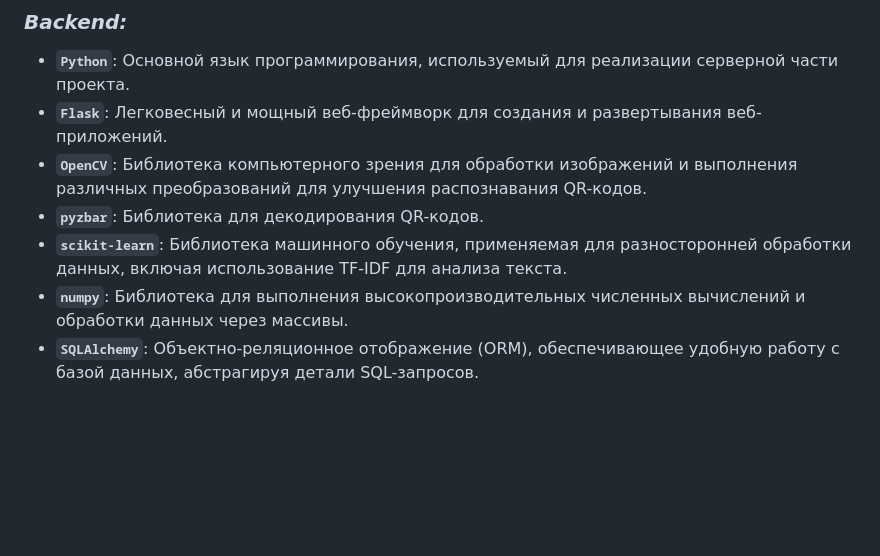
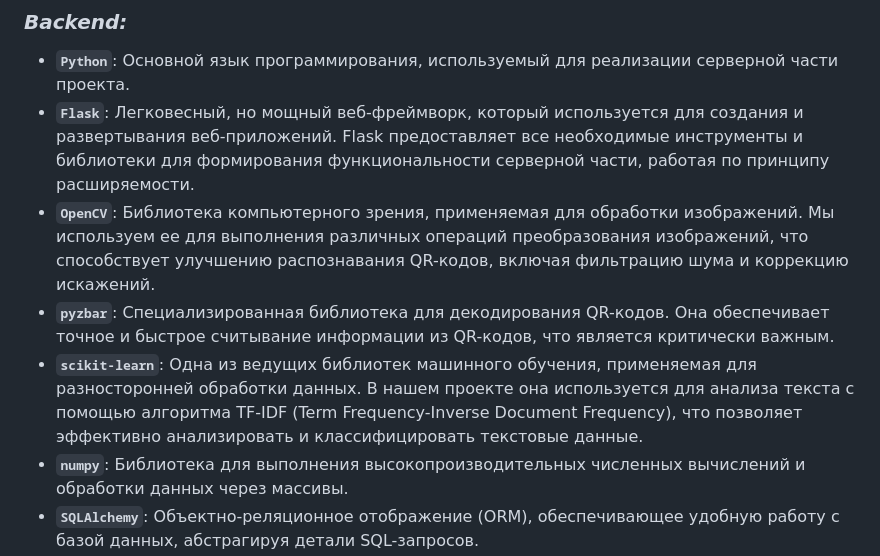
Before and after one commit to Solrikk/QRVision, a Markdown page: README_RU.md, the part around the change. GitHub-like rendering; blank space fills up the shorter version.

```diff
--- a/README_RU.md
+++ b/README_RU.md
@@ -11,10 +11,10 @@
 ### _Backend:_
 
 - **`Python`**: Основной язык программирования, используемый для реализации серверной части проекта.
-- **`Flask`**: Легковесный и мощный веб-фреймворк для создания и развертывания веб-приложений.
-- **`OpenCV`**: Библиотека компьютерного зрения для обработки изображений и выполнения различных преобразований для улучшения распознавания QR-кодов.
-- **`pyzbar`**: Библиотека для декодирования QR-кодов.
-- **`scikit-learn`**: Библиотека машинного обучения, применяемая для разносторонней обработки данных, включая использование TF-IDF для анализа текста.
+- **`Flask`**: Легковесный, но мощный веб-фреймворк, который используется для создания и развертывания веб-приложений. Flask предоставляет все необходимые инструменты и библиотеки для формирования функциональности серверной части, работая по принципу расширяемости.
+- **`OpenCV`**: Библиотека компьютерного зрения, применяемая для обработки изображений. Мы используем ее для выполнения различных операций преобразования изображений, что способствует улучшению распознавания QR-кодов, включая фильтрацию шума и коррекцию искажений.
+- **`pyzbar`**: Специализированная библиотека для декодирования QR-кодов. Она обеспечивает точное и быстрое считывание информации из QR-кодов, что является критически важным.
+- **`scikit-learn`**: Одна из ведущих библиотек машинного обучения, применяемая для разносторонней обработки данных. В нашем проекте она используется для анализа текста с помощью алгоритма TF-IDF (Term Frequency-Inverse Document Frequency), что позволяет эффективно анализировать и классифицировать текстовые данные.
 - **`numpy`**: Библиотека для выполнения высокопроизводительных численных вычислений и обработки данных через массивы.
 - **`SQLAlchemy`**: Объектно-реляционное отображение (ORM), обеспечивающее удобную работу с базой данных, абстрагируя детали SQL-запросов.
 - **`PostgreSQL`**: Надежная и масштабируемая система управления базами данных (СУБД), используемая для хранения QR-кодов и связанных данных.
```
